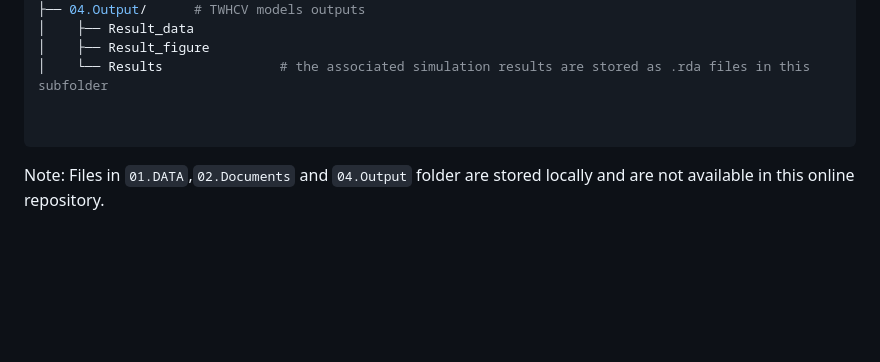
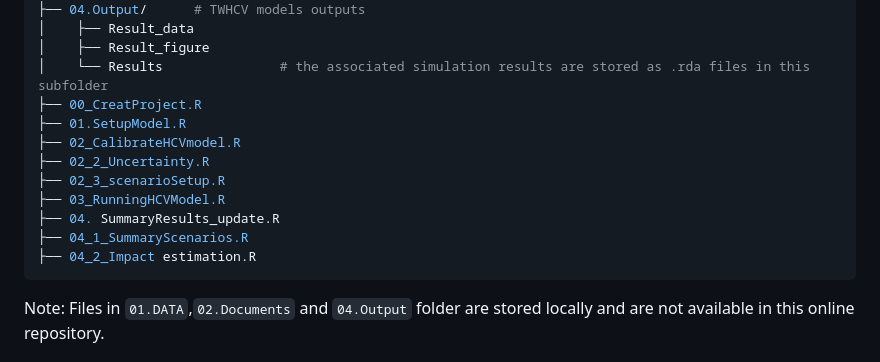
Before and after one commit to The-Kirby-Institute/Simplified-HCV-testing-model, a Markdown page: README.md, the part around the change. Drawn GitHub-style; blank space fills up the shorter version.

````diff
--- a/README.md
+++ b/README.md
@@ -47,8 +47,15 @@ You need the following software & associated packages to run the TWHCV model:
 │    ├── Result_data
 │    ├── Result_figure
 │    └── Results               # the associated simulation results are stored as .rda files in this subfolder
-
-
+├── 00_CreatProject.R
+├── 01.SetupModel.R
+├── 02_CalibrateHCVmodel.R
+├── 02_2_Uncertainty.R
+├── 02_3_scenarioSetup.R
+├── 03_RunningHCVModel.R
+├── 04. SummaryResults_update.R
+├── 04_1_SummaryScenarios.R
+├── 04_2_Impact estimation.R
 ```
 Note: Files in `01.DATA`,`02.Documents` and `04.Output` folder are stored locally and are not available in this online repository.
 
````
